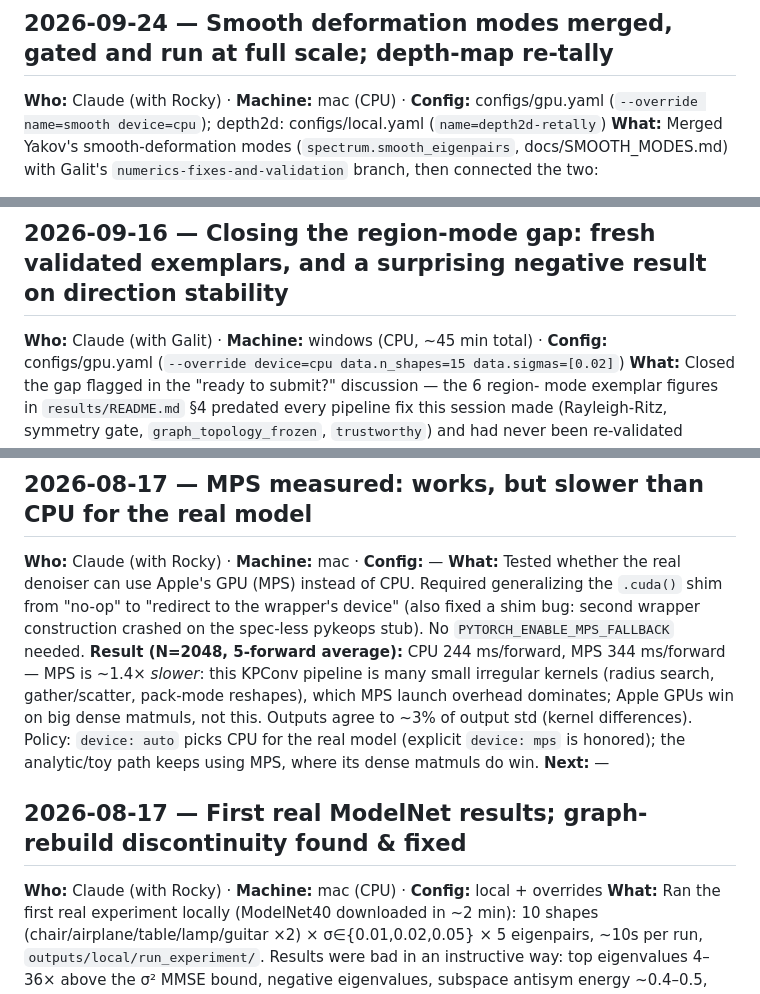
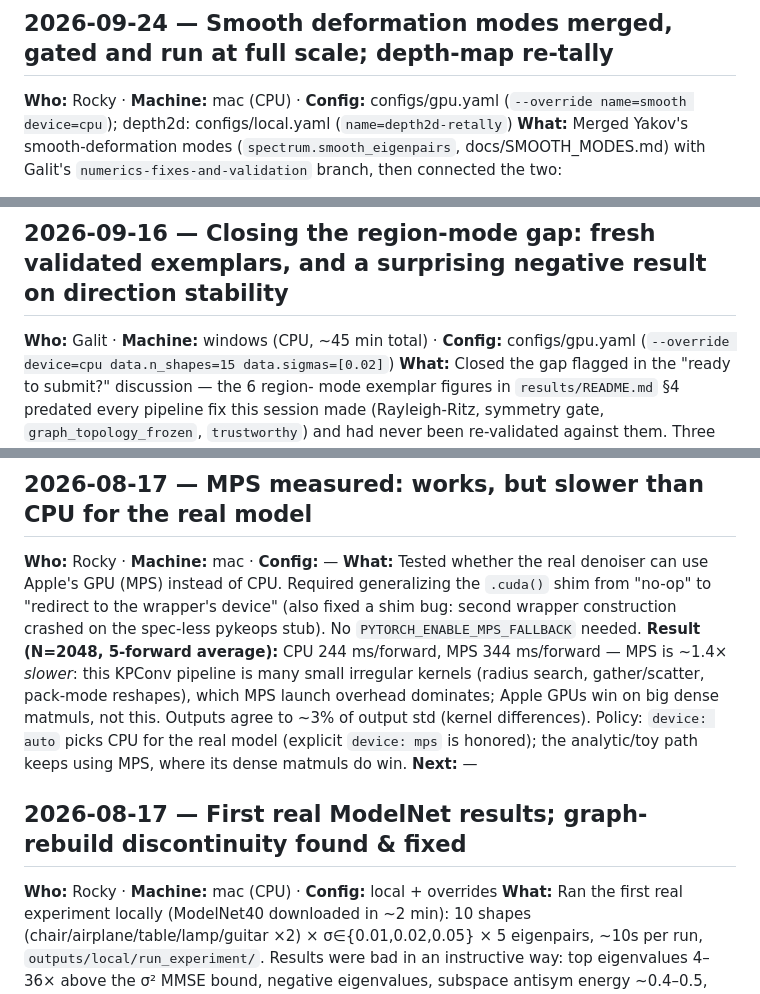
Before and after one commit to GilCaplan/modernvision-pcuq, a Markdown page: docs/LOG.md, 3 parts joined by grey strips. Rendered like a GitHub page.

```diff
--- a/docs/LOG.md
+++ b/docs/LOG.md
@@ -46,7 +46,7 @@ t=+3 frames inside the box, cached per image/mode/gain/box.
 regenerated from the live page (it predated the toy tab).
 
 ## 2026-09-24 — Smooth deformation modes merged, gated and run at full scale; depth-map re-tally
-**Who:** Claude (with Rocky) · **Machine:** mac (CPU) · **Config:** configs/gpu.yaml
+**Who:** Rocky · **Machine:** mac (CPU) · **Config:** configs/gpu.yaml
 (`--override name=smooth device=cpu`); depth2d: configs/local.yaml (`name=depth2d-retally`)
 **What:** Merged Yakov's smooth-deformation modes (`spectrum.smooth_eigenpairs`,
 docs/SMOOTH_MODES.md) with Galit's `numerics-fixes-and-validation` branch, then
@@ -108,7 +108,7 @@ mode's change (slider, loop, flicker, filmstrip, change map, arrows, overlay; 2D
 depth-map normalization, `ffhq.pt` provenance, 2D-vs-3D comparison.
 
 ## 2026-09-16 — Closing the region-mode gap: fresh validated exemplars, and a surprising negative result on direction stability
-**Who:** Claude (with Galit) · **Machine:** windows (CPU, ~45 min total) · **Config:**
+**Who:** Galit · **Machine:** windows (CPU, ~45 min total) · **Config:**
 configs/gpu.yaml (`--override device=cpu data.n_shapes=15 data.sigmas=[0.02]`)
 **What:** Closed the gap flagged in the "ready to submit?" discussion — the 6 region-
 mode exemplar figures in `results/README.md` §4 predated every pipeline fix this
@@ -892,7 +892,7 @@ frozen-graph A/B, mode galleries. Optional: rerun σ=0.05 → 0.03 (inside train
 range) to show the breakdown boundary; unfrozen ablation slice for the A/B table.
 
 ## 2026-08-17 — MPS measured: works, but slower than CPU for the real model
-**Who:** Claude (with Rocky) · **Machine:** mac · **Config:** —
+**Who:** Rocky · **Machine:** mac · **Config:** —
 **What:** Tested whether the real denoiser can use Apple's GPU (MPS) instead of CPU.
 Required generalizing the `.cuda()` shim from "no-op" to "redirect to the wrapper's
 device" (also fixed a shim bug: second wrapper construction crashed on the spec-less
@@ -907,7 +907,7 @@ dense matmuls do win.
 **Next:** —
 
 ## 2026-08-17 — First real ModelNet results; graph-rebuild discontinuity found & fixed
-**Who:** Claude (with Rocky) · **Machine:** mac (CPU) · **Config:** local + overrides
+**Who:** Rocky · **Machine:** mac (CPU) · **Config:** local + overrides
 **What:** Ran the first real experiment locally (ModelNet40 downloaded in ~2 min):
 10 shapes (chair/airplane/table/lamp/guitar ×2) × σ∈{0.01,0.02,0.05} × 5 eigenpairs,
 ~10s per run, `outputs/local/run_experiment/`. Results were bad in an instructive way:
```
Also changed, not shown: other parts of docs/LOG.md (+27 -27 lines), docs/PLAN.md (+1 -1 lines).
